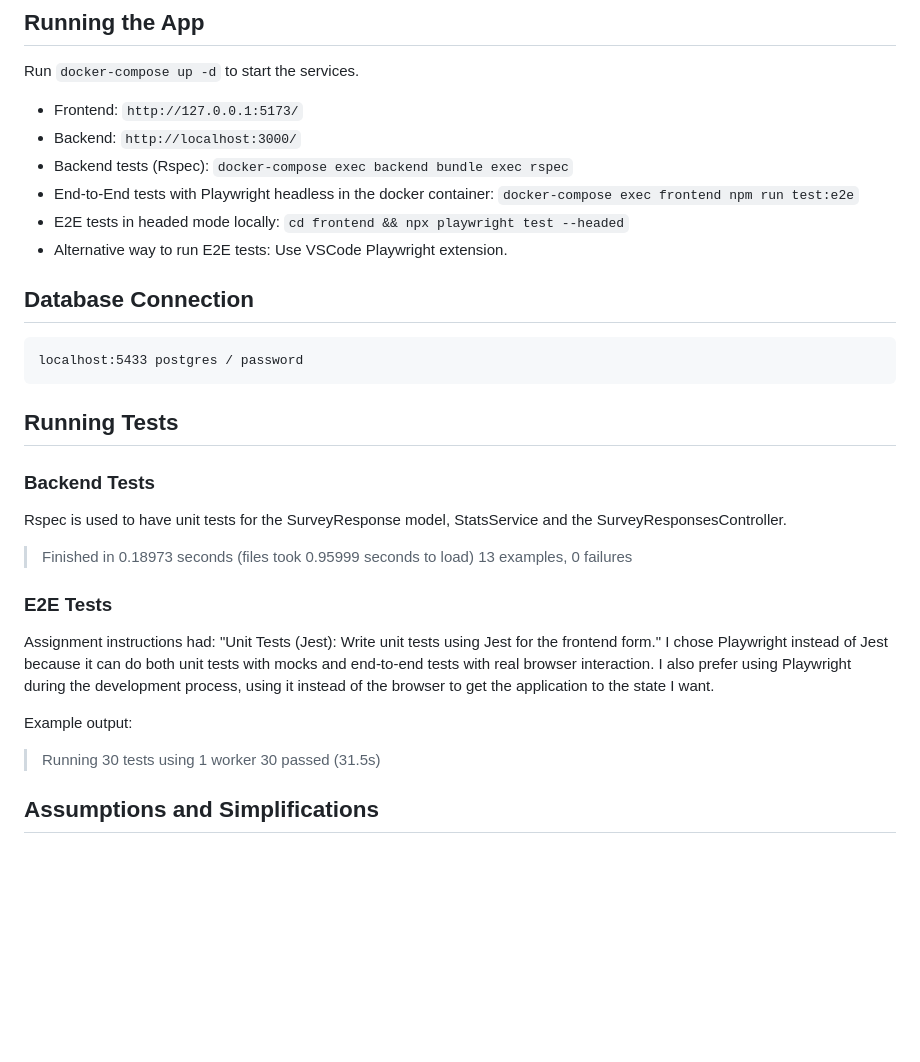
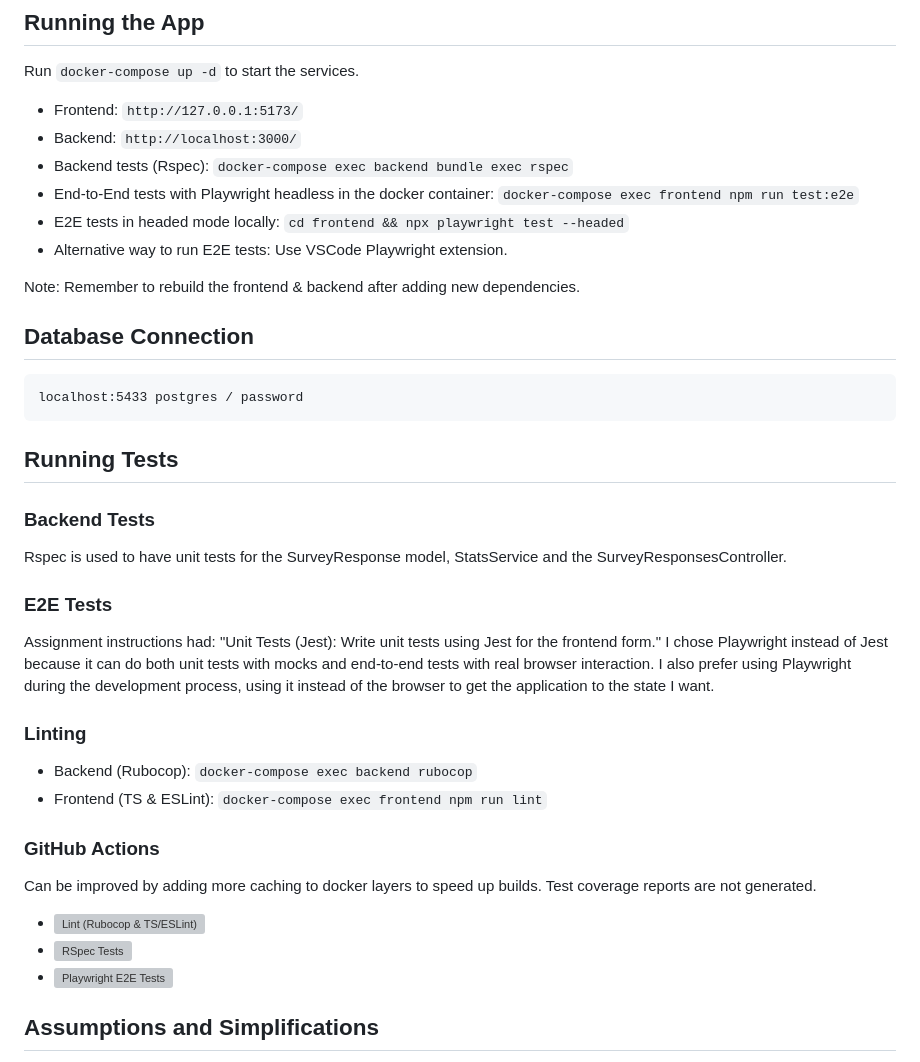
Before and after one commit to iabdulin/ugood, a Markdown page: README.md, the part around one of its changes. Rendered like a GitHub page; blank space fills up the shorter version; grey boxes are pictures that could not be loaded.

````diff
--- a/README.md
+++ b/README.md
@@ -38,6 +33,8 @@ Run `docker-compose up -d` to start the services.
 - E2E tests in headed mode locally: `cd frontend && npx playwright test --headed`
 - Alternative way to run E2E tests: Use VSCode Playwright extension.
 
+Note: Remember to rebuild the frontend & backend after adding new dependencies.
+
 ## Database Connection
 
 ```
@@ -50,18 +47,24 @@ localhost:5433 postgres / password
 
 Rspec is used to have unit tests for the SurveyResponse model, StatsService and the SurveyResponsesController.
 
-> Finished in 0.18973 seconds (files took 0.95999 seconds to load)
-> 13 examples, 0 failures
-
 ### E2E Tests
 
 Assignment instructions had: "Unit Tests (Jest): Write unit tests using Jest for the frontend form."
 I chose Playwright instead of Jest because it can do both unit tests with mocks and end-to-end tests with real browser interaction.
 I also prefer using Playwright during the development process, using it instead of the browser to get the application to the state I want.
 
-Example output:
-> Running 30 tests using 1 worker
-> 30 passed (31.5s)
+### Linting
+
+- Backend (Rubocop): `docker-compose exec backend rubocop`
+- Frontend (TS & ESLint): `docker-compose exec frontend npm run lint`
+
+### GitHub Actions
+
+Can be improved by adding more caching to docker layers to speed up builds. Test coverage reports are not generated.
+
+- [![Lint (Rubocop & TS/ESLint)](https://github.com/iabdulin/ugood/actions/workflows/lint.yml/badge.svg)](https://github.com/iabdulin/ugood/actions/workflows/lint.yml)
+- [![RSpec Tests](https://github.com/iabdulin/ugood/actions/workflows/rspec.yml/badge.svg)](https://github.com/iabdulin/ugood/actions/workflows/rspec.yml)
+- [![Playwright E2E Tests](https://github.com/iabdulin/ugood/actions/workflows/playwright.yml/badge.svg)](https://github.com/iabdulin/ugood/actions/workflows/playwright.yml)
 
 
 ## Assumptions and Simplifications
````
Also changed, not shown: other parts of README.md (+2 -28 lines).
